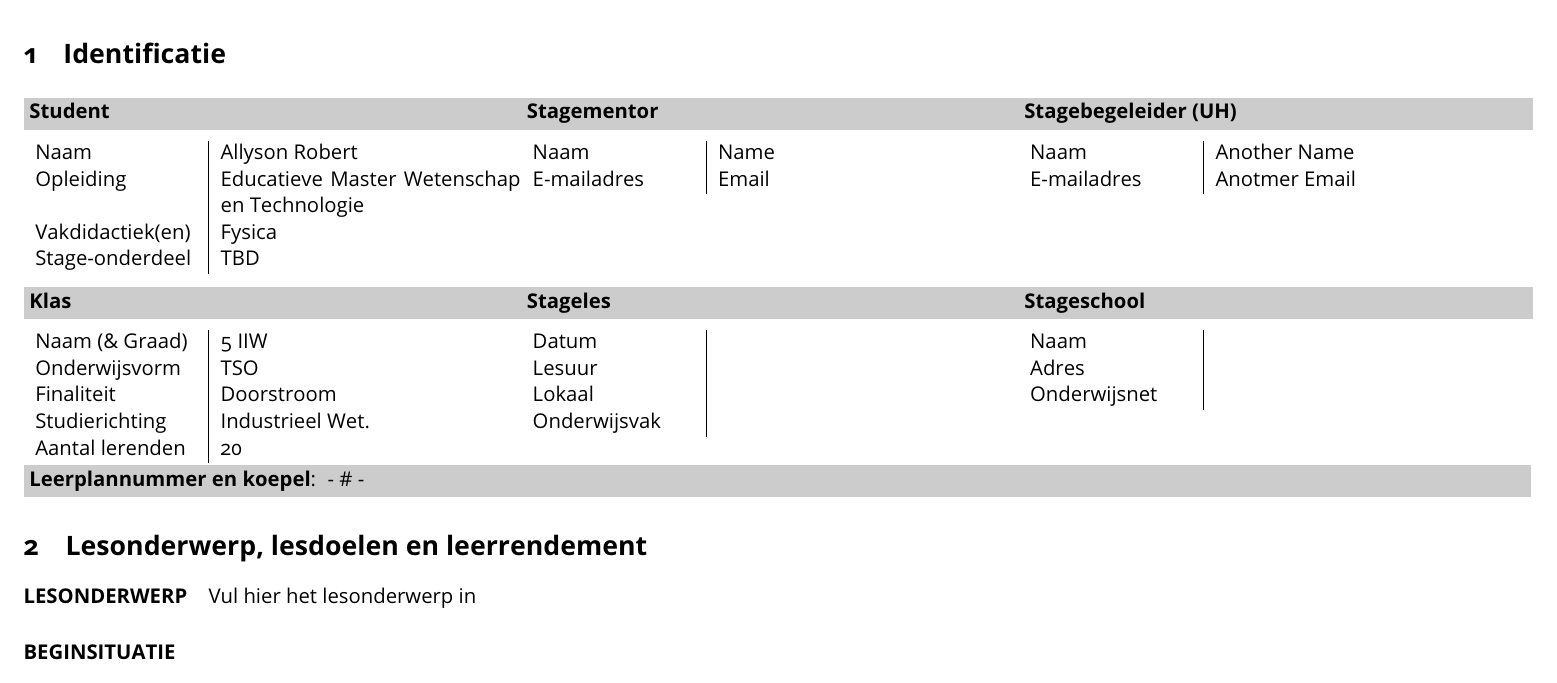
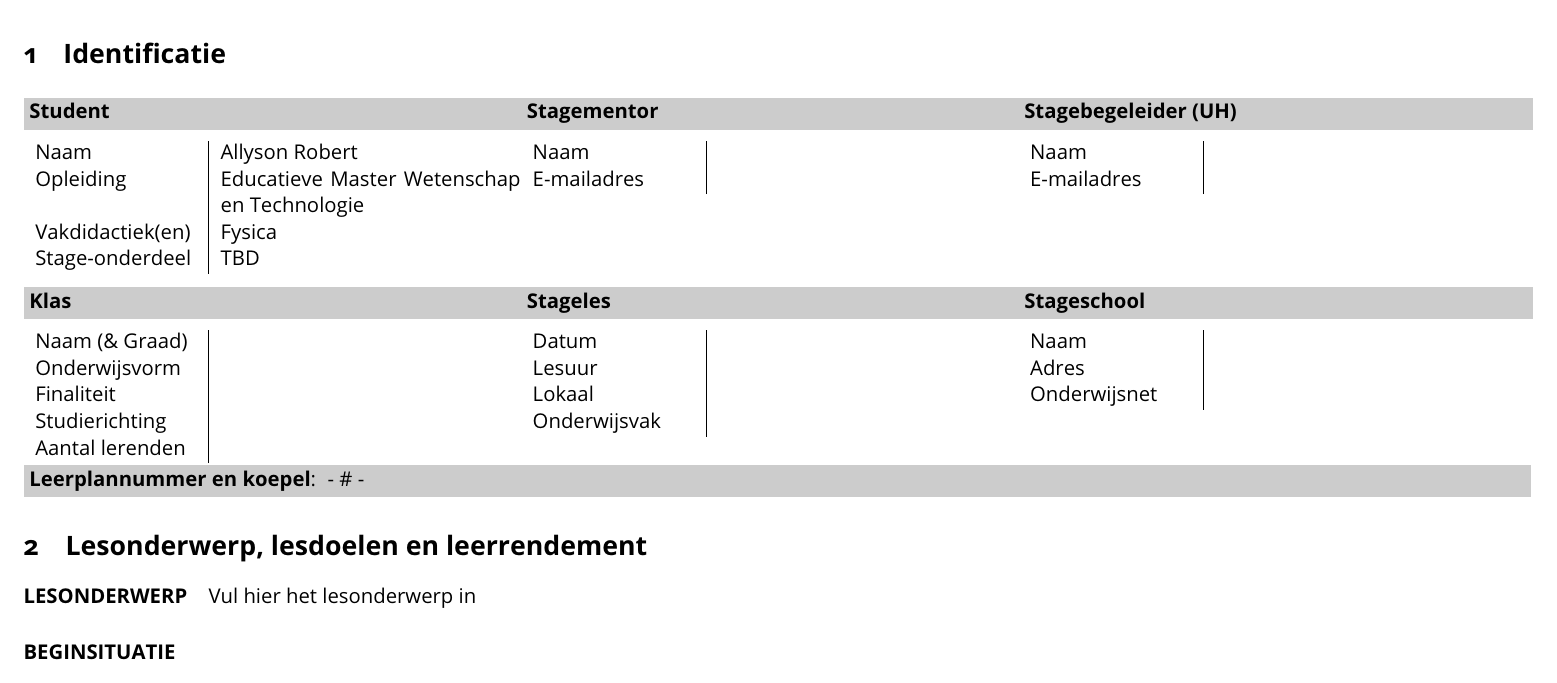
Before and after one commit to Allyson-Robert/UHasselt-Lesvoorbereidingsformulier-LaTeX-template, a LaTeX document (lvb-main.tex, which reads Lesvoorbereiding/info.tex): part of page 1 of 3, cut so that both start at the same text. Compiled offline with pdfLaTeX.

Commit message:
removed unneccesary values

```diff
--- a/Lesvoorbereiding/info.tex
+++ b/Lesvoorbereiding/info.tex
@@ -8,16 +8,11 @@
 \stageonderdeel{TBD}
 
 % Mentor Info
-\mentornaam{Name}
-\mentormail{Email}
+\mentornaam{}
+\mentormail{}
 
 % Stagebegeleider (UH)
-\begeleidernaam{Another Name}
-\begeleidermail{Anotmer Email}
+\begeleidernaam{}
+\begeleidermail{}
 
 % Klas
-\klasnaam{5 IIW}
-\onderwijsvorm{TSO}
-\finaliteit{Doorstroom}
-\studierichting{Industrieel Wet.}
-\klasaantal{20}
```
Also changed, not shown: Lesvoorbereiding/info.tex (5 more changed lines).
